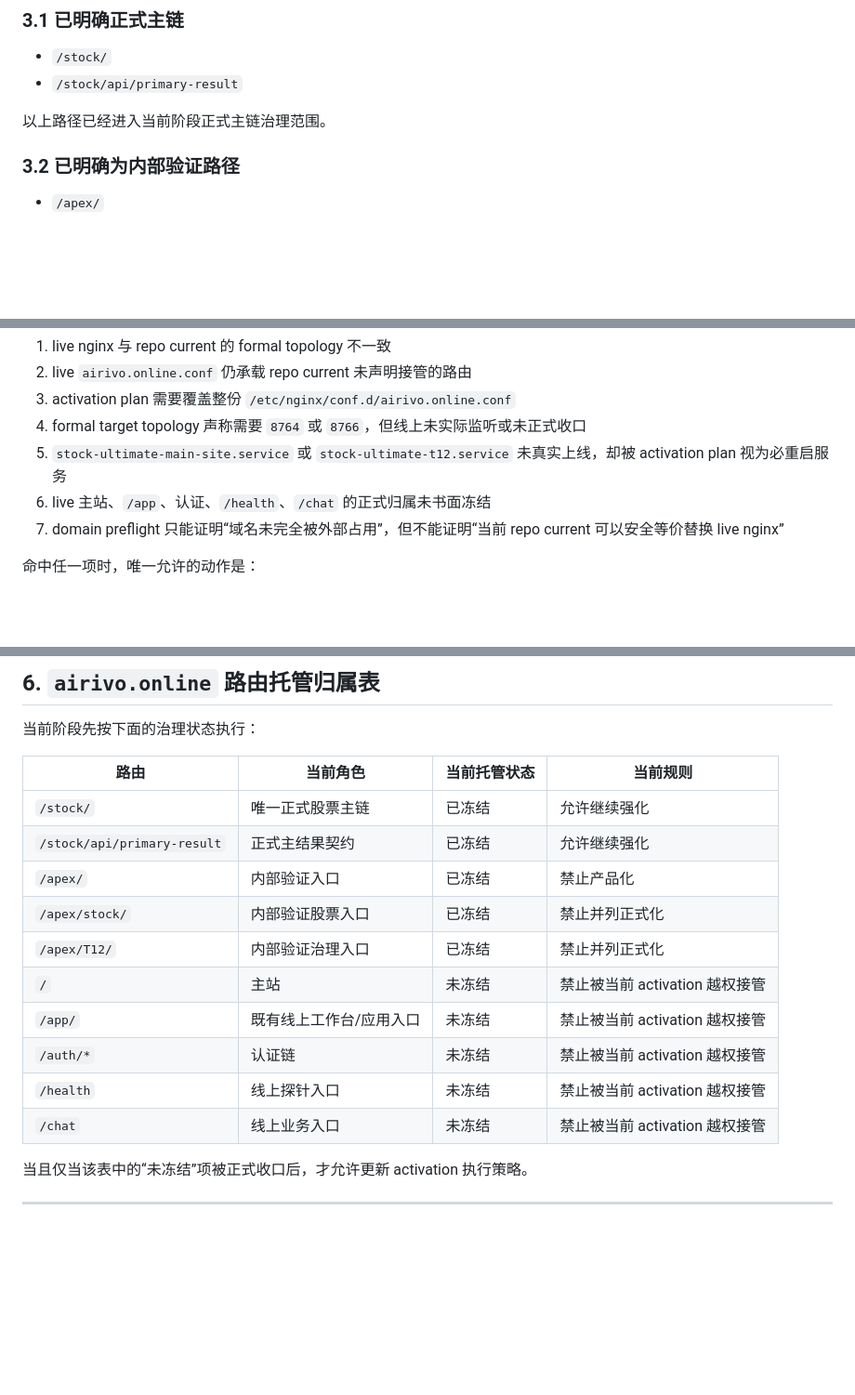
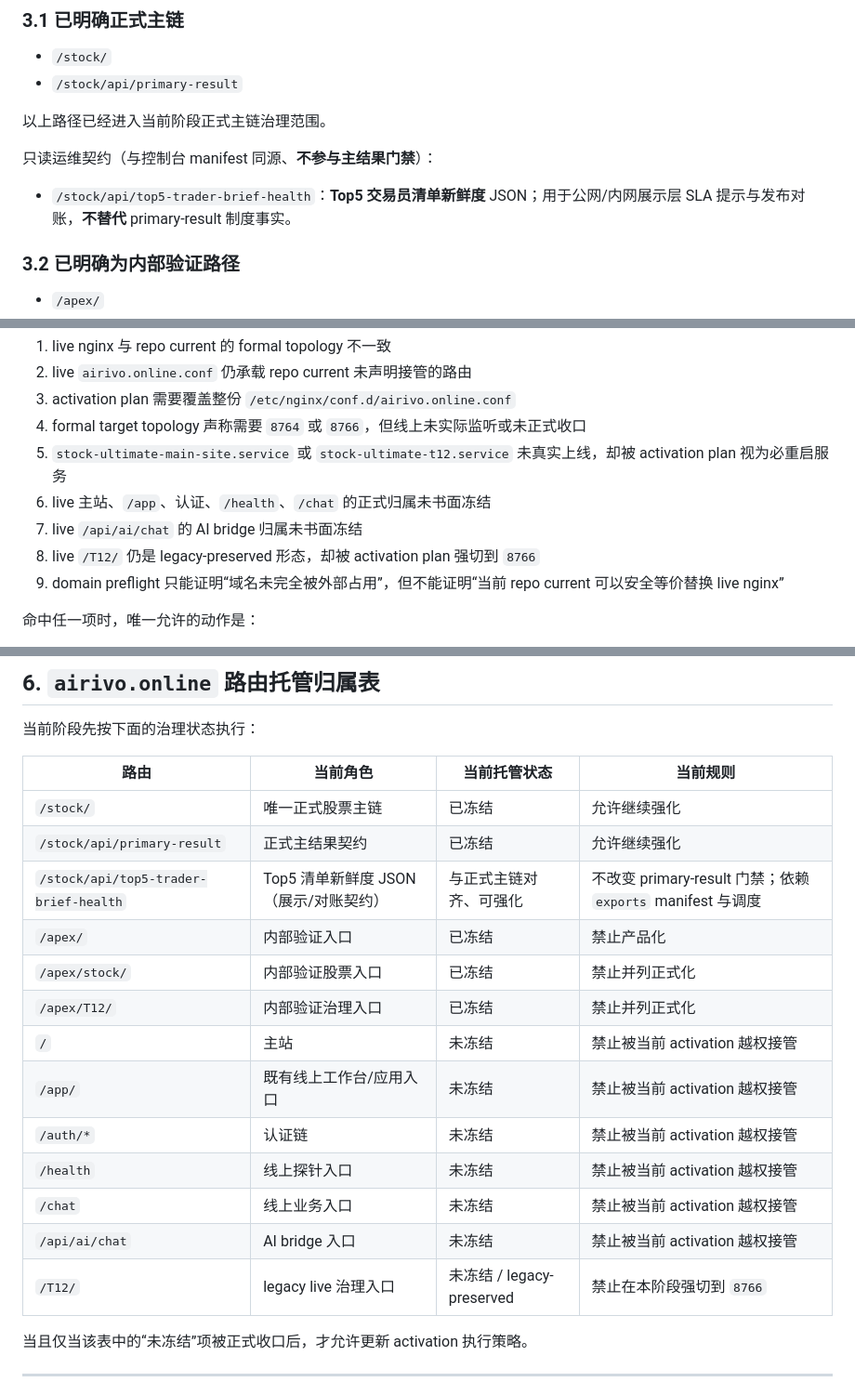
Before and after one commit to alveypro/v49, a Markdown page: stock_ultimate_system/docs/FORMAL_HOSTING_BOUNDARY_AND_ACTIVATION_BLOCKERS.md, 3 parts joined by grey strips. Shown at 93% size. GitHub-like rendering; blank space fills up the shorter version.

Commit message:
docs: update formal hosting blockers

```diff
--- a/stock_ultimate_system/docs/FORMAL_HOSTING_BOUNDARY_AND_ACTIVATION_BLOCKERS.md
+++ b/stock_ultimate_system/docs/FORMAL_HOSTING_BOUNDARY_AND_ACTIVATION_BLOCKERS.md
@@ -66,6 +66,10 @@
 
 以上路径已经进入当前阶段正式主链治理范围。
 
+只读运维契约（与控制台 manifest 同源、**不参与主结果门禁**）：
+
+- `/stock/api/top5-trader-brief-health`：**Top5 交易员清单新鲜度** JSON；用于公网/内网展示层 SLA 提示与发布对账，**不替代** primary-result 制度事实。
+
 ### 3.2 已明确为内部验证路径
 
 - `/apex/`
@@ -103,7 +109,9 @@
 4. formal target topology 声称需要 `8764` 或 `8766`，但线上未实际监听或未正式收口
 5. `stock-ultimate-main-site.service` 或 `stock-ultimate-t12.service` 未真实上线，却被 activation plan 视为必重启服务
 6. live 主站、`/app`、认证、`/health`、`/chat` 的正式归属未书面冻结
-7. domain preflight 只能证明“域名未完全被外部占用”，但不能证明“当前 repo current 可以安全等价替换 live nginx”
+7. live `/api/ai/chat` 的 AI bridge 归属未书面冻结
+8. live `/T12/` 仍是 legacy-preserved 形态，却被 activation plan 强切到 `8766`
+9. domain preflight 只能证明“域名未完全被外部占用”，但不能证明“当前 repo current 可以安全等价替换 live nginx”
 
 命中任一项时，唯一允许的动作是：
 
@@ -151,6 +159,7 @@
 | --- | --- | --- | --- |
 | `/stock/` | 唯一正式股票主链 | 已冻结 | 允许继续强化 |
 | `/stock/api/primary-result` | 正式主结果契约 | 已冻结 | 允许继续强化 |
+| `/stock/api/top5-trader-brief-health` | Top5 清单新鲜度 JSON（展示/对账契约） | 与正式主链对齐、可强化 | 不改变 primary-result 门禁；依赖 `exports` manifest 与调度 |
 | `/apex/` | 内部验证入口 | 已冻结 | 禁止产品化 |
 | `/apex/stock/` | 内部验证股票入口 | 已冻结 | 禁止并列正式化 |
 | `/apex/T12/` | 内部验证治理入口 | 已冻结 | 禁止并列正式化 |
@@ -159,6 +168,8 @@
 | `/auth/*` | 认证链 | 未冻结 | 禁止被当前 activation 越权接管 |
 | `/health` | 线上探针入口 | 未冻结 | 禁止被当前 activation 越权接管 |
 | `/chat` | 线上业务入口 | 未冻结 | 禁止被当前 activation 越权接管 |
+| `/api/ai/chat` | AI bridge 入口 | 未冻结 | 禁止被当前 activation 越权接管 |
+| `/T12/` | legacy live 治理入口 | 未冻结 / legacy-preserved | 禁止在本阶段强切到 `8766` |
 
 当且仅当该表中的“未冻结”项被正式收口后，才允许更新 activation 执行策略。
 
```
Also changed, not shown: other parts of stock_ultimate_system/docs/FORMAL_HOSTING_BOUNDARY_AND_ACTIVATION_BLOCKERS.md (+2 -0 lines).
